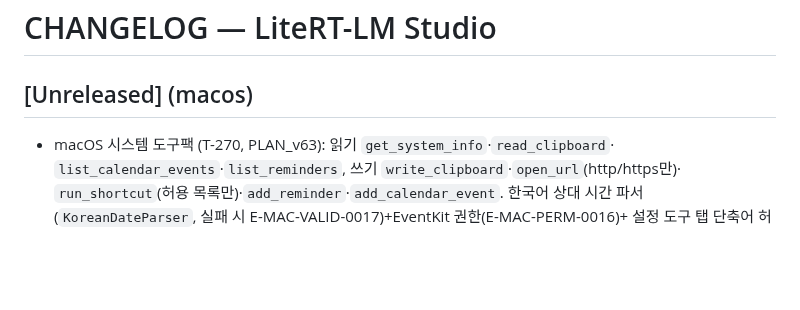
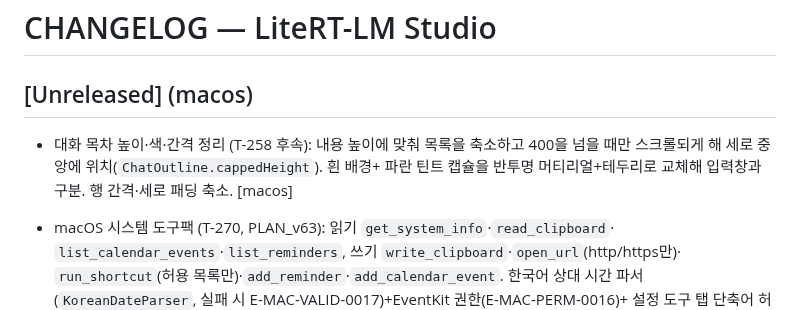
Before and after one commit to BoraSarang/LiteRT-LM-Studio, a Markdown page: docs/CHANGELOG.md, the part around the change. Rendered like a GitHub page; blank space fills up the shorter version.

Commit message:
docs(macos): 대화 목차 조정 CHANGELOG

```diff
--- a/docs/CHANGELOG.md
+++ b/docs/CHANGELOG.md
@@ -1,6 +1,10 @@
 # CHANGELOG — LiteRT-LM Studio
 
 ## [Unreleased] (macos)
+
+* 대화 목차 높이·색·간격 정리 (T-258 후속): 내용 높이에 맞춰 목록을 축소하고
+  400을 넘을 때만 스크롤되게 해 세로 중앙에 위치(`ChatOutline.cappedHeight`). 흰 배경+
+  파란 틴트 캡슐을 반투명 머티리얼+테두리로 교체해 입력창과 구분. 행 간격·세로 패딩 축소. [macos]
 
 * macOS 시스템 도구팩 (T-270, PLAN_v63): 읽기 `get_system_info`·`read_clipboard`·
   `list_calendar_events`·`list_reminders`, 쓰기 `write_clipboard`·`open_url`(http/https만)·
```
